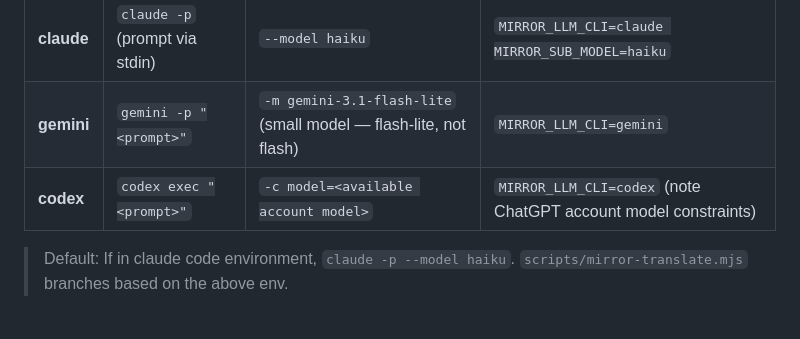
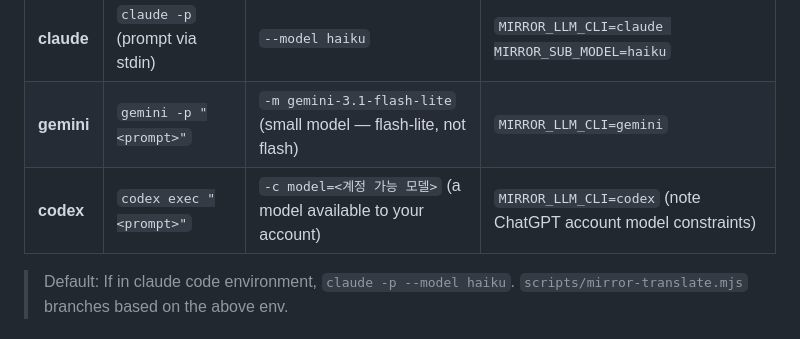
Before and after one commit to nextain/naia-video-avatar, a Markdown page: docs/llm-roles.md, the part around the change. Rendered like a GitHub page.

```diff
--- a/docs/llm-roles.md
+++ b/docs/llm-roles.md
@@ -40,7 +40,7 @@ The **canonical config** for reviewer panels and tier policy = `naia-adk/naia-se
 |-----|----------|------------------|---------------------|
 | **claude** | `claude -p` (prompt via stdin) | `--model haiku` | `MIRROR_LLM_CLI=claude MIRROR_SUB_MODEL=haiku` |
 | **gemini** | `gemini -p "<prompt>"` | `-m gemini-3.1-flash-lite` (small model — flash-lite, not flash) | `MIRROR_LLM_CLI=gemini` |
-| **codex** | `codex exec "<prompt>"` | `-c model=<available account model>` | `MIRROR_LLM_CLI=codex` (note ChatGPT account model constraints) |
+| **codex** | `codex exec "<prompt>"` | `-c model=<계정 가능 모델>` (a model available to your account) | `MIRROR_LLM_CLI=codex` (note ChatGPT account model constraints) |
 
 > Default: If in claude code environment, `claude -p --model haiku`. `scripts/mirror-translate.mjs` branches based on the above env.
 
```
